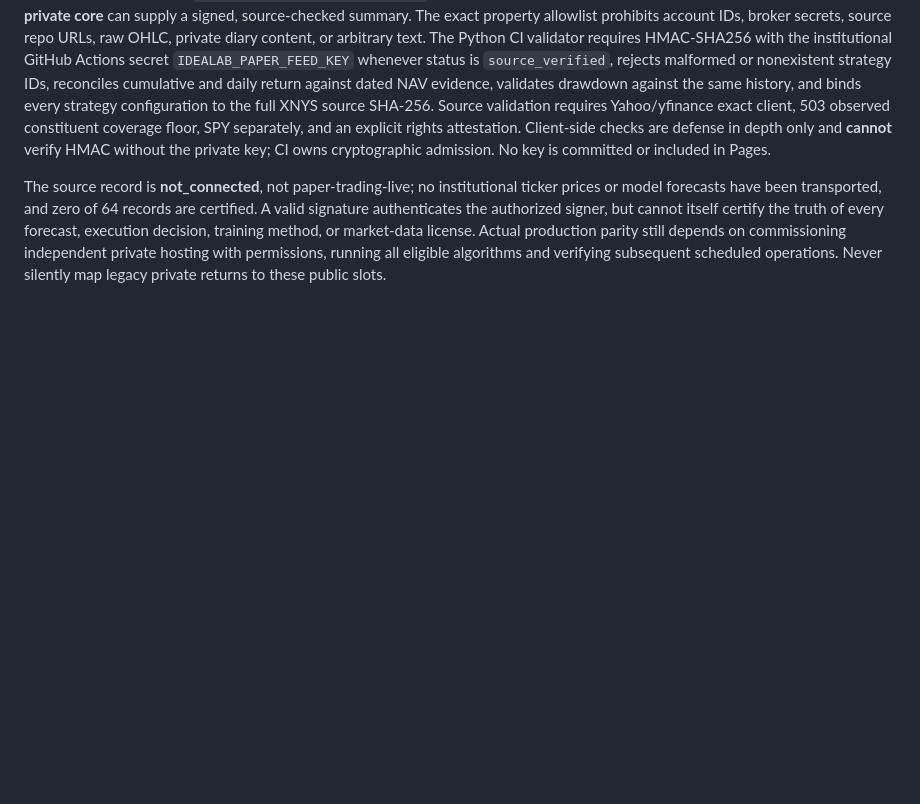
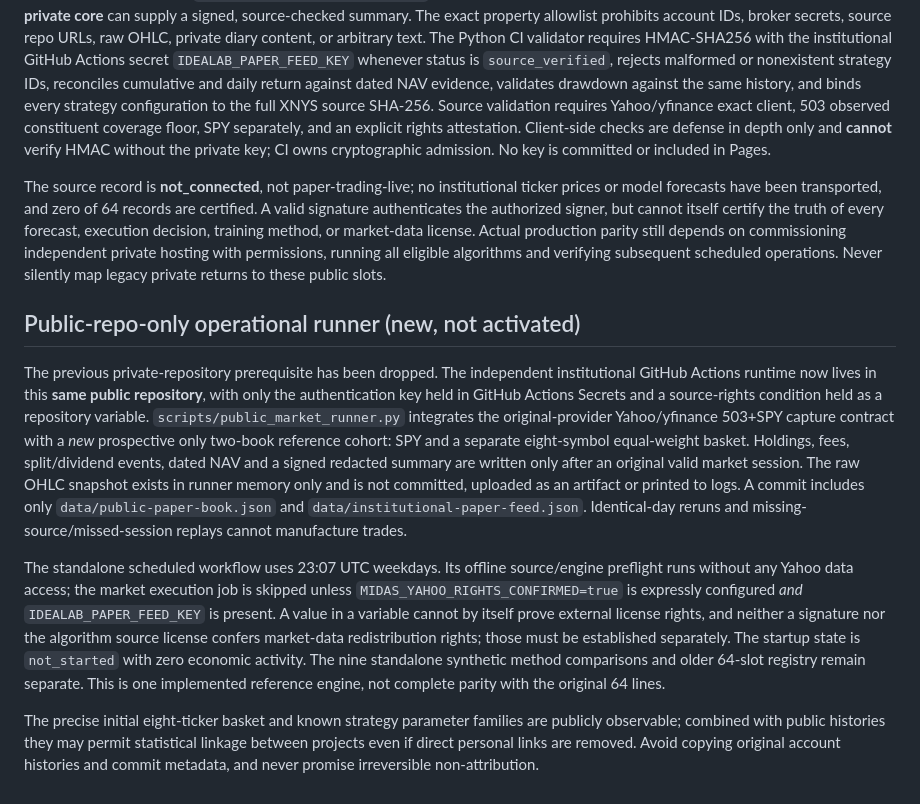
Before and after one commit to idealab2026/laboratorio-cuantitativo, a Markdown page: docs/SCIENTIFIC_PARITY.md, the part around the change. Rendered like a GitHub page; blank space fills up the shorter version.

Commit message:
Replace supposed private-core requirement with public-repo-only gated prospective source execution

```diff
--- a/docs/SCIENTIFIC_PARITY.md
+++ b/docs/SCIENTIFIC_PARITY.md
@@ -143,3 +143,12 @@ The institution-only synthetic accounting engine now accepts up to five skipped
 The new publicly allowed `institutional-paper-feed.json` contains only a disconnected placeholder until a **separate institutional private core** can supply a signed, source-checked summary. The exact property allowlist prohibits account IDs, broker secrets, source repo URLs, raw OHLC, private diary content, or arbitrary text. The Python CI validator requires HMAC-SHA256 with the institutional GitHub Actions secret `IDEALAB_PAPER_FEED_KEY` whenever status is `source_verified`, rejects malformed or nonexistent strategy IDs, reconciles cumulative and daily return against dated NAV evidence, validates drawdown against the same history, and binds every strategy configuration to the full XNYS source SHA-256. Source validation requires Yahoo/yfinance exact client, 503 observed constituent coverage floor, SPY separately, and an explicit rights attestation. Client-side checks are defense in depth only and **cannot** verify HMAC without the private key; CI owns cryptographic admission. No key is committed or included in Pages.
 
 The source record is **not_connected**, not paper-trading-live; no institutional ticker prices or model forecasts have been transported, and zero of 64 records are certified. A valid signature authenticates the authorized signer, but cannot itself certify the truth of every forecast, execution decision, training method, or market-data license. Actual production parity still depends on commissioning independent private hosting with permissions, running all eligible algorithms and verifying subsequent scheduled operations. Never silently map legacy private returns to these public slots.
+
+
+## Public-repo-only operational runner (new, not activated)
+
+The previous private-repository prerequisite has been dropped. The independent institutional GitHub Actions runtime now lives in this **same public repository**, with only the authentication key held in GitHub Actions Secrets and a source-rights condition held as a repository variable. `scripts/public_market_runner.py` integrates the original-provider Yahoo/yfinance 503+SPY capture contract with a *new* prospective only two-book reference cohort: SPY and a separate eight-symbol equal-weight basket. Holdings, fees, split/dividend events, dated NAV and a signed redacted summary are written only after an original valid market session. The raw OHLC snapshot exists in runner memory only and is not committed, uploaded as an artifact or printed to logs. A commit includes only `data/public-paper-book.json` and `data/institutional-paper-feed.json`. Identical-day reruns and missing-source/missed-session replays cannot manufacture trades.
+
+The standalone scheduled workflow uses 23:07 UTC weekdays. Its offline source/engine preflight runs without any Yahoo data access; the market execution job is skipped unless `MIDAS_YAHOO_RIGHTS_CONFIRMED=true` is expressly configured *and* `IDEALAB_PAPER_FEED_KEY` is present. A value in a variable cannot by itself prove external license rights, and neither a signature nor the algorithm source license confers market-data redistribution rights; those must be established separately. The startup state is `not_started` with zero economic activity. The nine standalone synthetic method comparisons and older 64-slot registry remain separate. This is one implemented reference engine, not complete parity with the original 64 lines.
+
+The precise initial eight-ticker basket and known strategy parameter families are publicly observable; combined with public histories they may permit statistical linkage between projects even if direct personal links are removed. Avoid copying original account histories and commit metadata, and never promise irreversible non-attribution.
```
